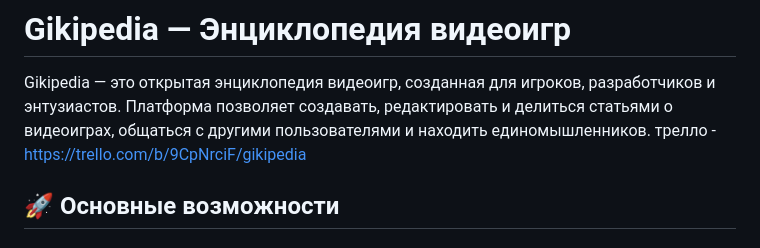
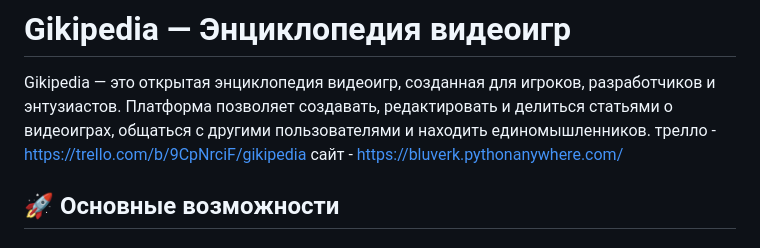
Before and after one commit to Michail3078/Gikipedia, a Markdown page: README.md, the part around the change. Drawn GitHub-style.

```diff
--- a/README.md
+++ b/README.md
@@ -2,6 +2,7 @@
 
 Gikipedia — это открытая энциклопедия видеоигр, созданная для игроков, разработчиков и энтузиастов. Платформа позволяет создавать, редактировать и делиться статьями о видеоиграх, общаться с другими пользователями и находить единомышленников.
 трелло - https://trello.com/b/9CpNrciF/gikipedia
+сайт - https://bluverk.pythonanywhere.com/
 
 ## 🚀 Основные возможности
 
```
